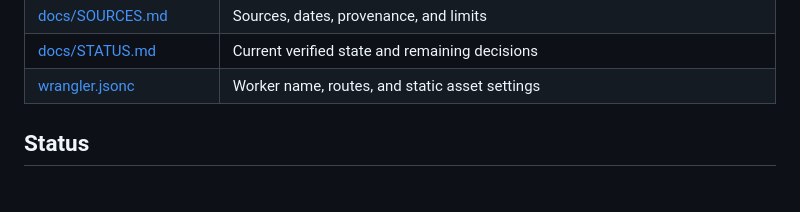
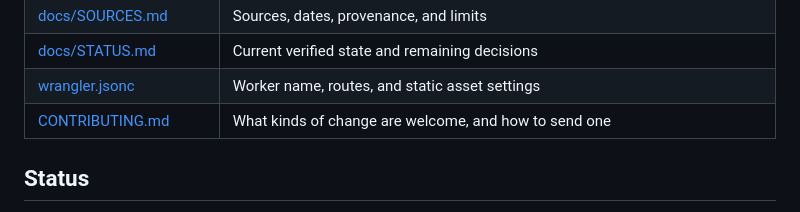
Before and after one commit to travisbreaks/effort-map, a Markdown page: README.md, the part around the change. Rendered like a GitHub page.

```diff
--- a/README.md
+++ b/README.md
@@ -102,6 +102,7 @@ typing them into shell history.
 | [docs/SOURCES.md](docs/SOURCES.md) | Sources, dates, provenance, and limits |
 | [docs/STATUS.md](docs/STATUS.md) | Current verified state and remaining decisions |
 | [wrangler.jsonc](wrangler.jsonc) | Worker name, routes, and static asset settings |
+| [CONTRIBUTING.md](CONTRIBUTING.md) | What kinds of change are welcome, and how to send one |
 
 ## Status
 
```
Also changed, not shown: CONTRIBUTING.md (added, +20 -0 lines).
